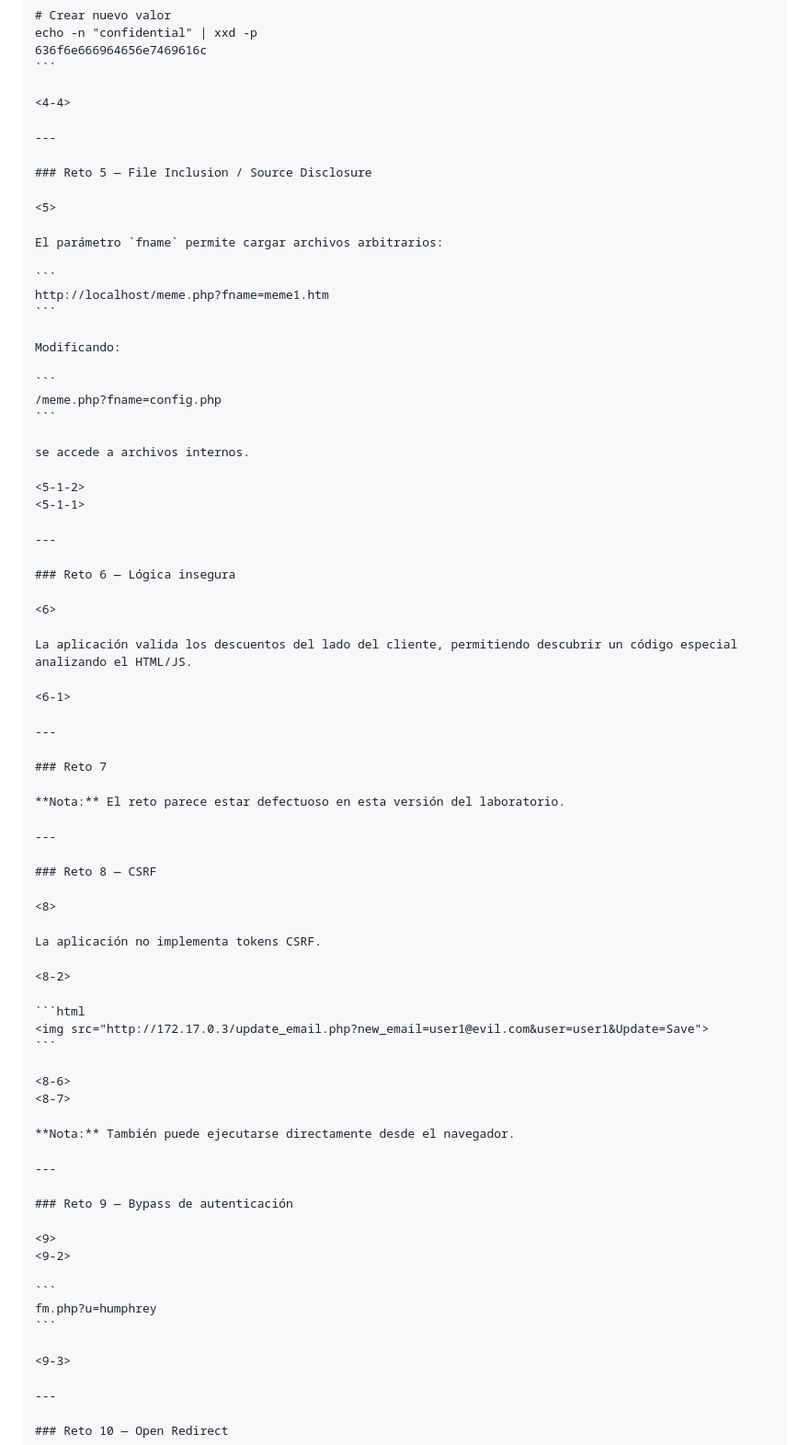
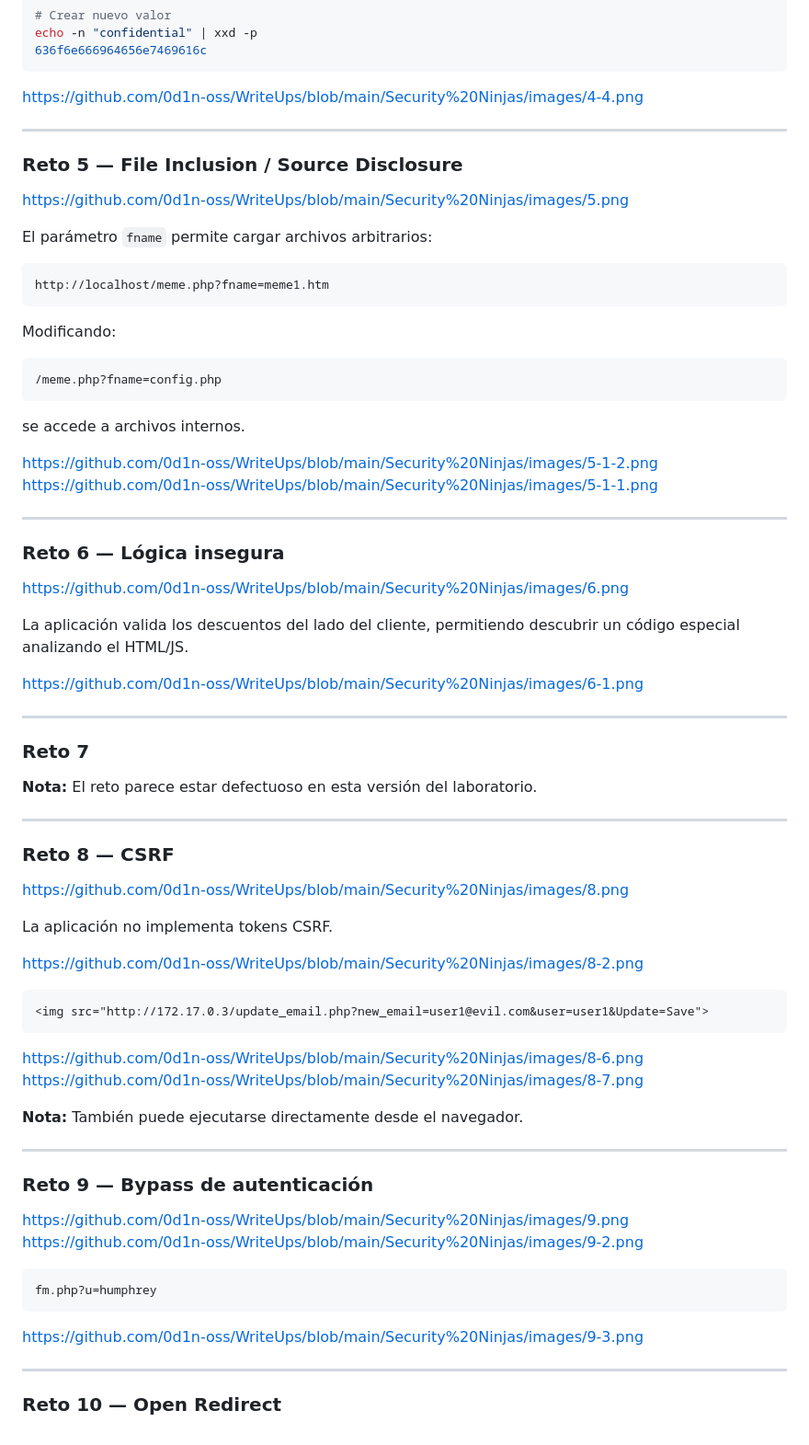
Before and after one commit to 0d1n-oss/WriteUps, a Markdown page: Security Ninjas/README.md, the part around one of its changes. Shown at 92% size. Rendered like a GitHub page.

````diff
--- a/Security Ninjas/README.md
+++ b/Security Ninjas/README.md
@@ -99,13 +99,13 @@ echo -n "confidential" | xxd -p
 636f6e666964656e7469616c
 ```
 
-<4-4>
+https://github.com/0d1n-oss/WriteUps/blob/main/Security%20Ninjas/images/4-4.png
 
 ---
 
 ### Reto 5 — File Inclusion / Source Disclosure
 
-<5>
+https://github.com/0d1n-oss/WriteUps/blob/main/Security%20Ninjas/images/5.png
 
 El parámetro `fname` permite cargar archivos arbitrarios:
 
@@ -121,18 +121,18 @@ Modificando:
 
 se accede a archivos internos.
 
-<5-1-2>
-<5-1-1>
+https://github.com/0d1n-oss/WriteUps/blob/main/Security%20Ninjas/images/5-1-2.png
+https://github.com/0d1n-oss/WriteUps/blob/main/Security%20Ninjas/images/5-1-1.png
 
 ---
 
 ### Reto 6 — Lógica insegura
 
-<6>
+https://github.com/0d1n-oss/WriteUps/blob/main/Security%20Ninjas/images/6.png
 
 La aplicación valida los descuentos del lado del cliente, permitiendo descubrir un código especial analizando el HTML/JS.
 
-<6-1>
+https://github.com/0d1n-oss/WriteUps/blob/main/Security%20Ninjas/images/6-1.png
 
 ---
 
@@ -144,18 +144,18 @@ La aplicación valida los descuentos del lado del cliente, permitiendo descubrir
 
 ### Reto 8 — CSRF
 
-<8>
+https://github.com/0d1n-oss/WriteUps/blob/main/Security%20Ninjas/images/8.png
 
 La aplicación no implementa tokens CSRF.
 
-<8-2>
+https://github.com/0d1n-oss/WriteUps/blob/main/Security%20Ninjas/images/8-2.png
 
 ```html
 <img src="http://172.17.0.3/update_email.php?new_email=user1@evil.com&user=user1&Update=Save">
 ```
 
-<8-6>
-<8-7>
+https://github.com/0d1n-oss/WriteUps/blob/main/Security%20Ninjas/images/8-6.png
+https://github.com/0d1n-oss/WriteUps/blob/main/Security%20Ninjas/images/8-7.png
 
 **Nota:** También puede ejecutarse directamente desde el navegador.
 
@@ -163,14 +163,14 @@ La aplicación no implementa tokens CSRF.
 
 ### Reto 9 — Bypass de autenticación
 
-<9>
-<9-2>
+https://github.com/0d1n-oss/WriteUps/blob/main/Security%20Ninjas/images/9.png
+https://github.com/0d1n-oss/WriteUps/blob/main/Security%20Ninjas/images/9-2.png
 
 ```
 fm.php?u=humphrey
 ```
 
-<9-3>
+https://github.com/0d1n-oss/WriteUps/blob/main/Security%20Ninjas/images/9-3.png
 
 ---
 
````
Also changed, not shown: other parts of Security Ninjas/README.md (+14 -14 lines).
